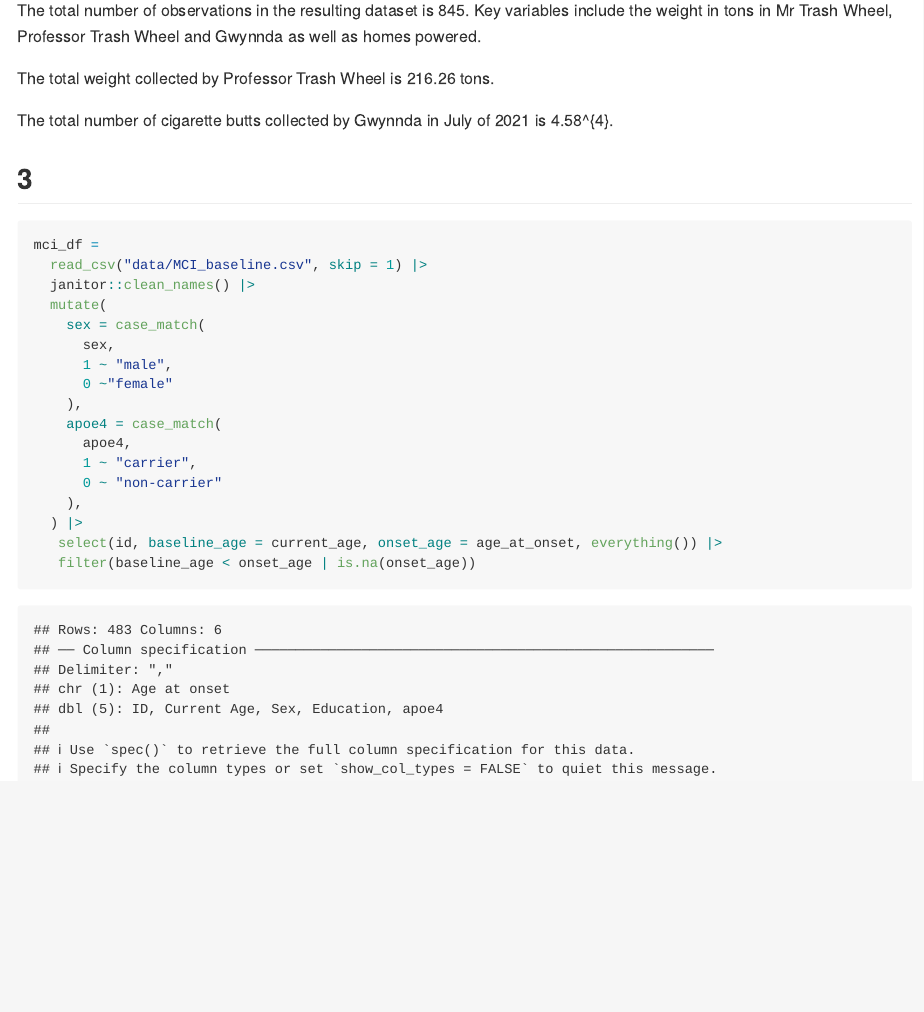
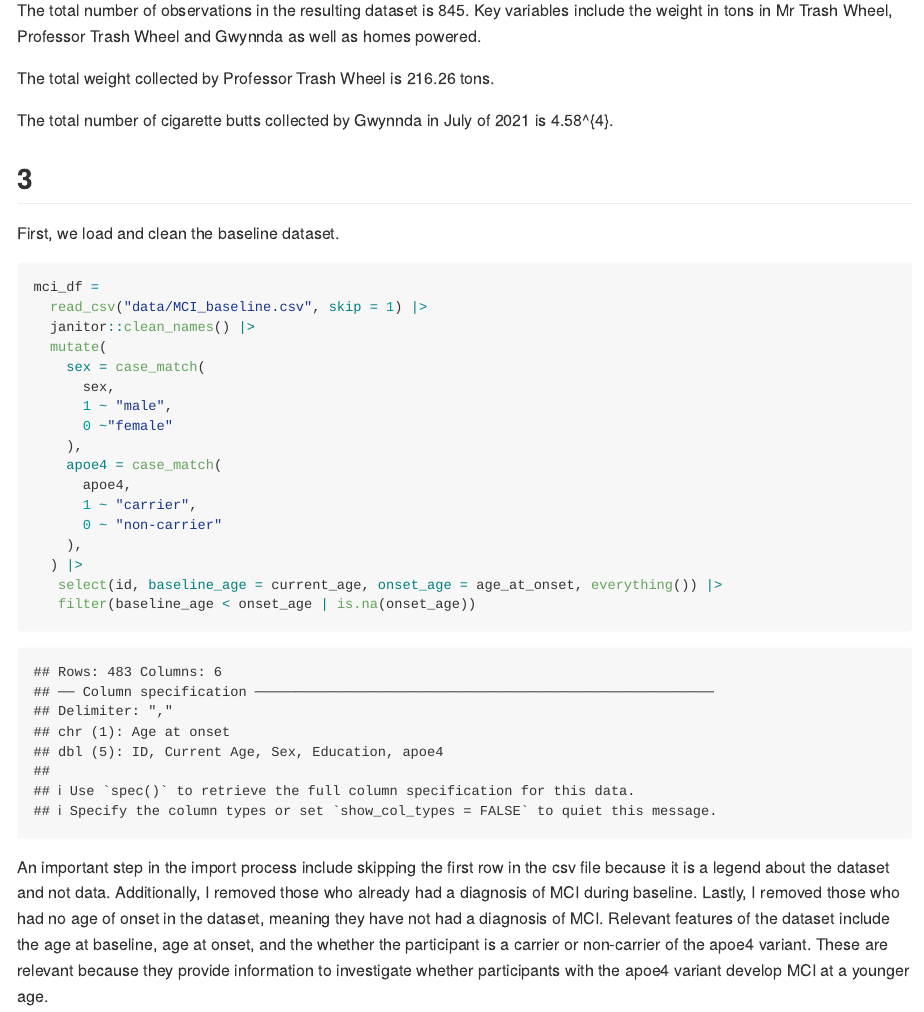
Before and after one commit to romoashley/p8105_hw2_ar4459, an R Markdown document (p8105_hw2_ar4459.Rmd): the page in a window 1100 px wide, from 3480 px down. The pictures show the output file p8105_hw2_ar4459.md that the author committed with the source, drawn offline in the style of GitHub.

````diff
--- a/p8105_hw2_ar4459.Rmd
+++ b/p8105_hw2_ar4459.Rmd
@@ -118,6 +118,9 @@
 The total number of cigarette butts collected by Gwynnda in July of 2021 is `r sum(select(full_merge_df, month, year, cigarette_butts)|> filter(month == "July", year == "2021") |> select(cigarette_butts))`.
 
 ## 3
+
+First, we load and clean the baseline dataset.
+
 ```{r}
 mci_df =
   read_csv("data/MCI_baseline.csv", skip = 1) |>
@@ -137,3 +140,5 @@
    select(id, baseline_age = current_age, onset_age = age_at_onset, everything()) |>
    filter(baseline_age < onset_age | is.na(onset_age))
 ```
+
+An important step in the import process include skipping the first row in the csv file because it is a legend about the dataset and not data. Additionally, I removed those who already had a diagnosis of MCI during baseline. Lastly, I removed those who had no age of onset in the dataset, meaning they have not had a diagnosis of MCI.  Relevant features of the dataset include the age at baseline, age at onset, and the whether the participant is a carrier or non-carrier of the apoe4 variant. These are relevant because they provide information to investigate whether participants with the apoe4 variant develop MCI at a younger age.
````
Also changed, not shown: p8105_hw2_ar4459.md.
